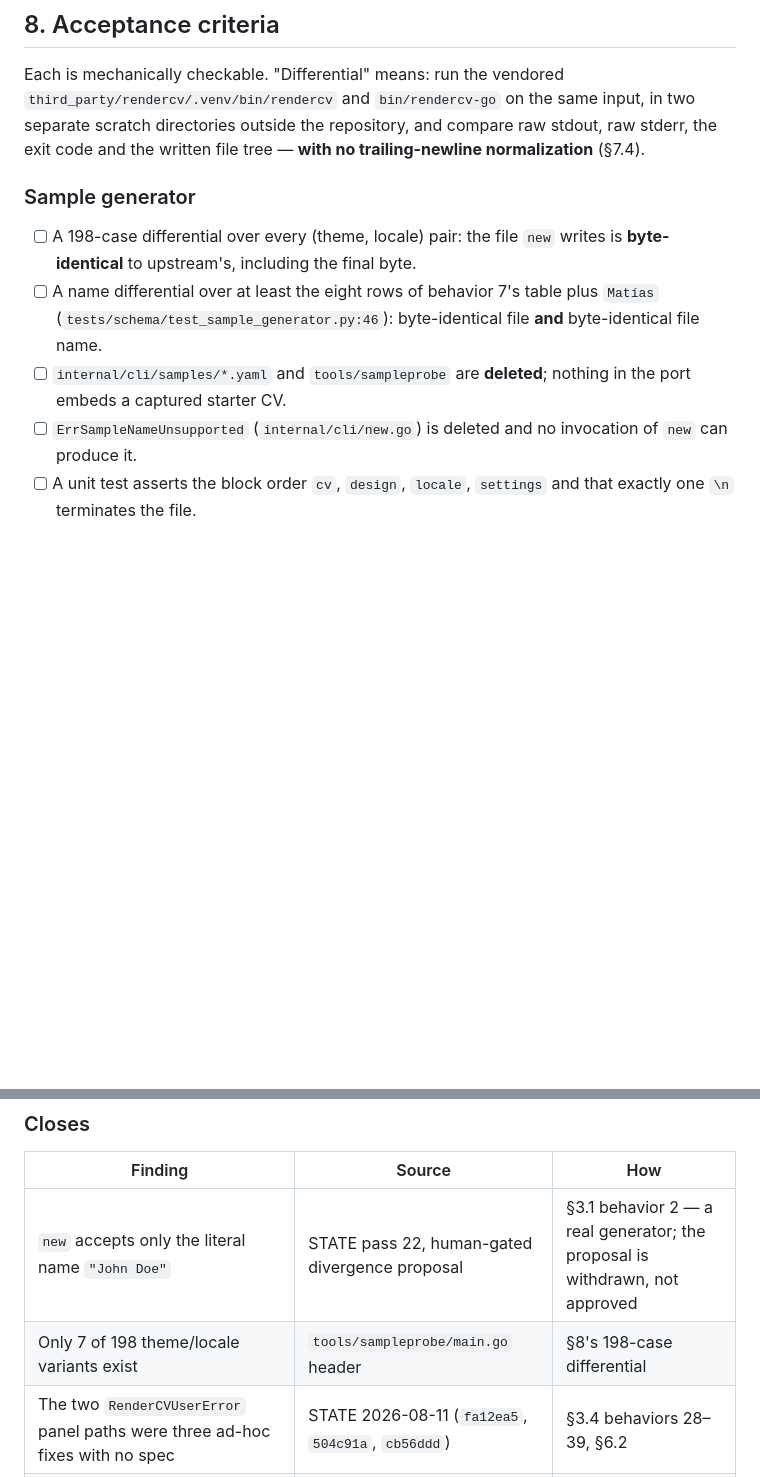
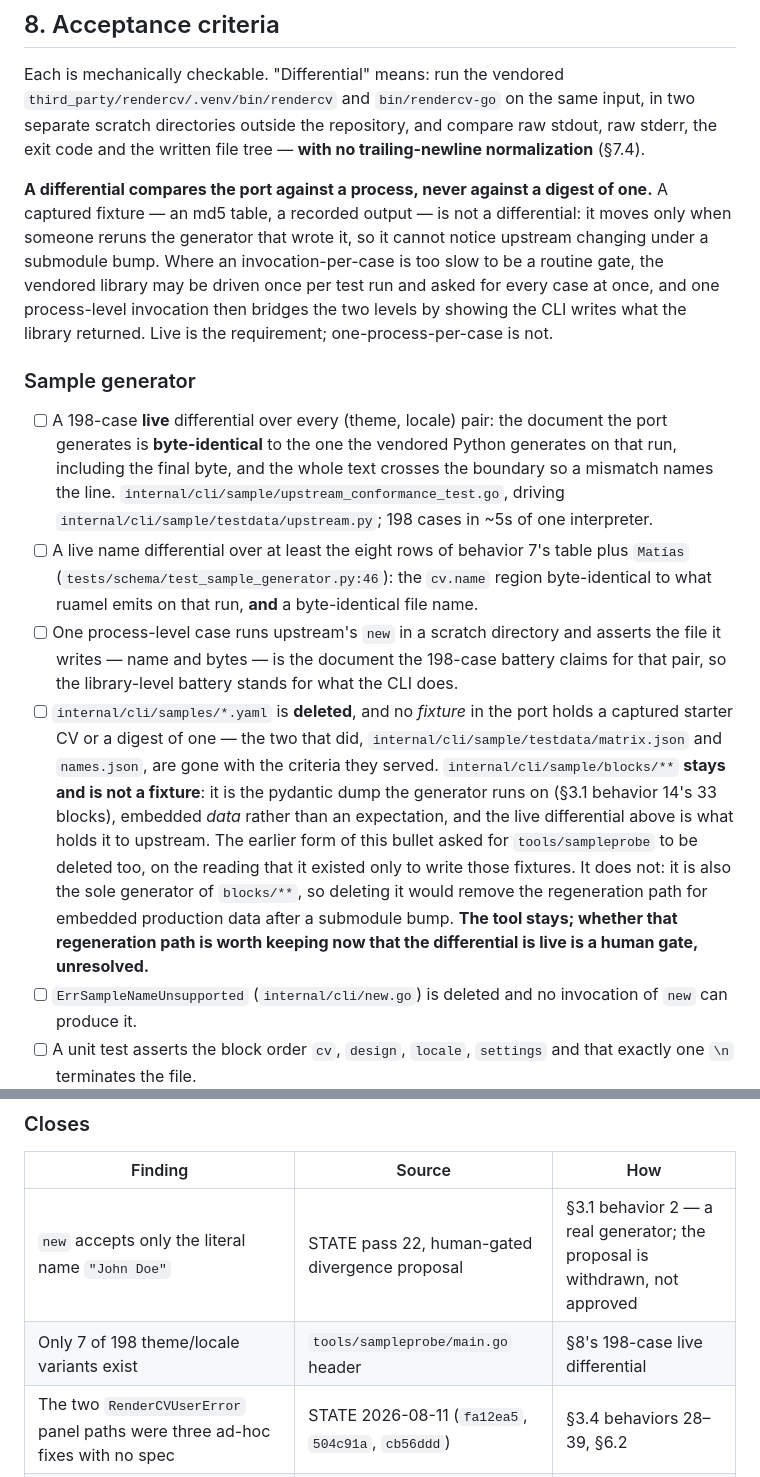
Before and after one commit to nonamecat19/rendercv-go, a Markdown page: specs/013-parity-closeout/spec.md, 2 parts joined by grey strips. Rendered like a GitHub page; blank space fills up the shorter version.

Commit message:
docs: state §8's criterion as a live one
The sample-generator criterion said "198-case differential" and was
satisfied by an md5 table checked into testdata/, generated by the same
tools/sampleprobe the next bullet asked to delete. The criterion
depended on the tool it wanted gone, and a digest of a past capture
notices nothing when upstream moves.

§8 now says what a differential is not — a fixture — and allows the
library to be driven once per run where an invocation per case is too
slow, with one process-level case bridging the levels.

The deletion bullet also claimed nothing in the port embeds a captured
starter CV, which was never true: internal/cli/sample/blocks/** is the
pydantic dump, and it is data the generator runs on rather than an
expectation it is checked against. The bullet now says that, and records
why the tool is not deleted with the fixtures it also wrote: it is the
only thing that can regenerate those blocks after a submodule bump.
That trade is a human gate and is left open, not decided here.

```diff
--- a/specs/013-parity-closeout/spec.md
+++ b/specs/013-parity-closeout/spec.md
@@ -871,15 +871,38 @@ Each is mechanically checkable. "Differential" means: run the vendored
 scratch directories outside the repository, and compare raw stdout, raw stderr, the exit code and
 the written file tree — **with no trailing-newline normalization** (§7.4).
 
+**A differential compares the port against a process, never against a digest of one.** A captured
+fixture — an md5 table, a recorded output — is not a differential: it moves only when someone
+reruns the generator that wrote it, so it cannot notice upstream changing under a submodule bump.
+Where an invocation-per-case is too slow to be a routine gate, the vendored library may be driven
+once per test run and asked for every case at once, and one process-level invocation then bridges
+the two levels by showing the CLI writes what the library returned. Live is the requirement;
+one-process-per-case is not.
+
 ### Sample generator
 
-- [ ] A 198-case differential over every (theme, locale) pair: the file `new` writes is
-      **byte-identical** to upstream's, including the final byte.
-- [ ] A name differential over at least the eight rows of behavior 7's table plus `Matías`
-      (`tests/schema/test_sample_generator.py:46`): byte-identical file **and** byte-identical file
-      name.
-- [ ] `internal/cli/samples/*.yaml` and `tools/sampleprobe` are **deleted**; nothing in the port
-      embeds a captured starter CV.
+- [ ] A 198-case **live** differential over every (theme, locale) pair: the document the port
+      generates is **byte-identical** to the one the vendored Python generates on that run,
+      including the final byte, and the whole text crosses the boundary so a mismatch names the
+      line. `internal/cli/sample/upstream_conformance_test.go`, driving
+      `internal/cli/sample/testdata/upstream.py`; 198 cases in ~5s of one interpreter.
+- [ ] A live name differential over at least the eight rows of behavior 7's table plus `Matías`
+      (`tests/schema/test_sample_generator.py:46`): the `cv.name` region byte-identical to what
+      ruamel emits on that run, **and** a byte-identical file name.
+- [ ] One process-level case runs upstream's `new` in a scratch directory and asserts the file it
+      writes — name and bytes — is the document the 198-case battery claims for that pair, so the
+      library-level battery stands for what the CLI does.
+- [ ] `internal/cli/samples/*.yaml` is **deleted**, and no *fixture* in the port holds a captured
+      starter CV or a digest of one — the two that did, `internal/cli/sample/testdata/matrix.json`
+      and `names.json`, are gone with the criteria they served.
+      `internal/cli/sample/blocks/**` **stays and is not a fixture**: it is the pydantic dump the
+      generator runs on (§3.1 behavior 14's 33 blocks), embedded *data* rather than an
+      expectation, and the live differential above is what holds it to upstream.
+      The earlier form of this bullet asked for `tools/sampleprobe` to be deleted too, on the
+      reading that it existed only to write those fixtures. It does not: it is also the sole
+      generator of `blocks/**`, so deleting it would remove the regeneration path for embedded
+      production data after a submodule bump. **The tool stays; whether that regeneration path is
+      worth keeping now that the differential is live is a human gate, unresolved.**
 - [ ] `ErrSampleNameUnsupported` (`internal/cli/new.go`) is deleted and no invocation of `new`
       can produce it.
 - [ ] A unit test asserts the block order `cv`, `design`, `locale`, `settings` and that exactly
@@ -967,7 +990,7 @@ generated file added to `files.txt`; today only `render` cases capture a file tr
 | Finding | Source | How |
 |---|---|---|
 | `new` accepts only the literal name `"John Doe"` | STATE pass 22, human-gated divergence proposal | §3.1 behavior 2 — a real generator; the proposal is withdrawn, not approved |
-| Only 7 of 198 theme/locale variants exist | `tools/sampleprobe/main.go` header | §8's 198-case differential |
+| Only 7 of 198 theme/locale variants exist | `tools/sampleprobe/main.go` header | §8's 198-case live differential |
 | The two `RenderCVUserError` panel paths were three ad-hoc fixes with no spec | STATE 2026-08-11 (`fa12ea5`, `504c91a`, `cb56ddd`) | §3.4 behaviors 28–39, §6.2 |
 | Five panel bodies no spec named (`OS Error:`, template syntax, two empty-message fallbacks, `Rendering...`) | none | §4.6–§4.9 |
 | The `--watch` stub returning "not implemented" | STATE G-10, spec 012 §6.2 | §3.7 |
```
